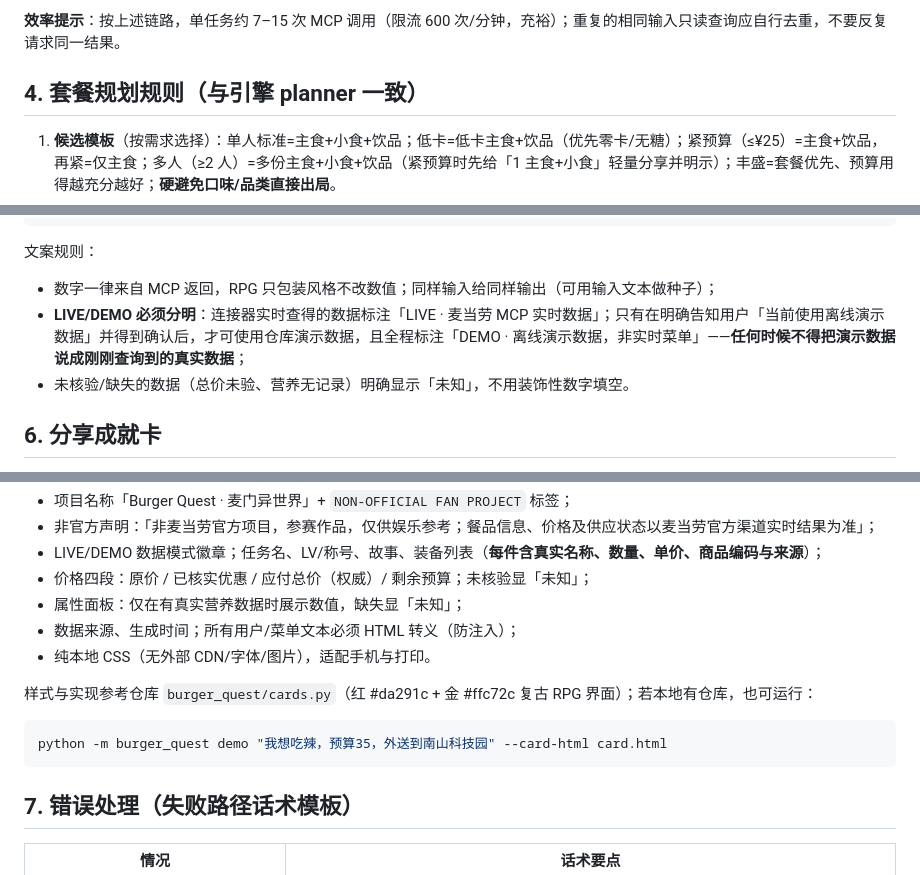
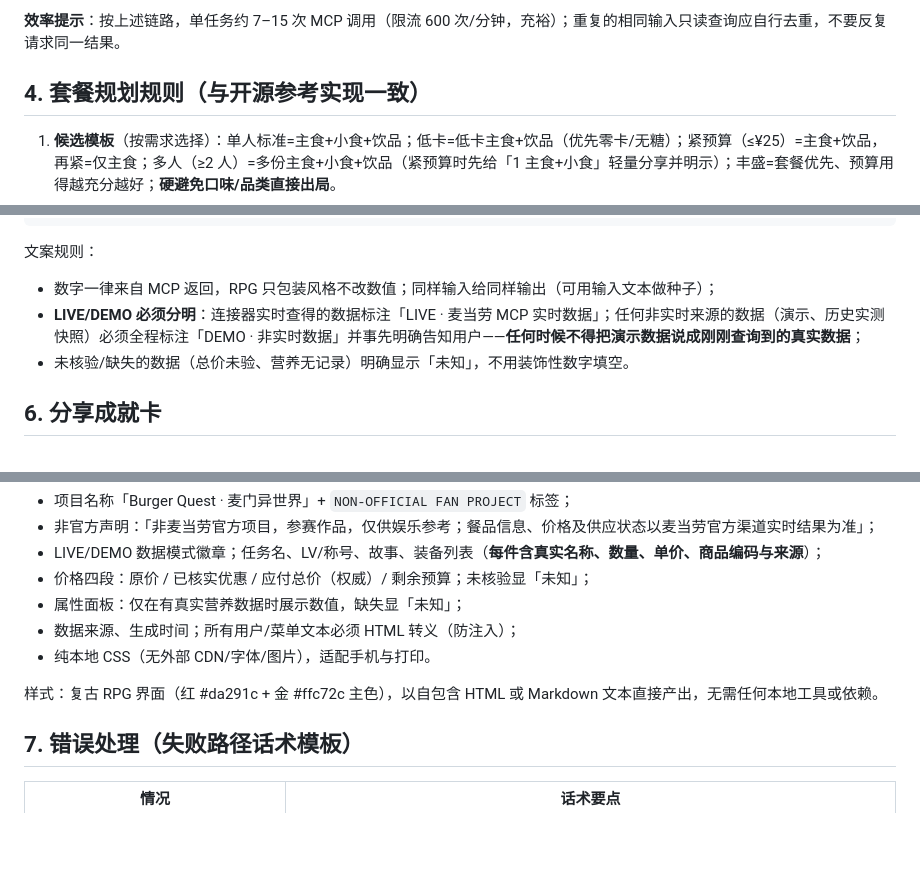
Before and after one commit to yaohanbo1-hue/burger-quest, a Markdown page: SKILL.md, 3 parts joined by grey strips. Drawn GitHub-style; blank space fills up the shorter version.

````diff
--- a/SKILL.md
+++ b/SKILL.md
@@ -96,7 +89,7 @@ description: 麦门异世界 Burger Quest —— 基于麦当劳中国官方 MCP
 
 **效率提示**：按上述链路，单任务约 7–15 次 MCP 调用（限流 600 次/分钟，充裕）；重复的相同输入只读查询应自行去重，不要反复请求同一结果。
 
-## 4. 套餐规划规则（与引擎 planner 一致）
+## 4. 套餐规划规则（与开源参考实现一致）
 
 1. **候选模板**（按需求选择）：单人标准=主食+小食+饮品；低卡=低卡主食+饮品（优先零卡/无糖）；紧预算（≤¥25）=主食+饮品，再紧=仅主食；多人（≥2 人）=多份主食+小食+饮品（紧预算时先给「1 主食+小食」轻量分享并明示）；丰盛=套餐优先、预算用得越充分越好；**硬避免口味/品类直接出局**。
 2. **预算预筛**：用第 3.4 步发现的**真实单价** + 配送费 + 25% 余量预筛（控制调用次数），最终是否超预算以权威结果为准。
@@ -119,7 +112,7 @@ description: 麦门异世界 Burger Quest —— 基于麦当劳中国官方 MCP
 
 文案规则：
 - 数字一律来自 MCP 返回，RPG 只包装风格不改数值；同样输入给同样输出（可用输入文本做种子）；
-- **LIVE/DEMO 必须分明**：连接器实时查得的数据标注「LIVE · 麦当劳 MCP 实时数据」；只有在明确告知用户「当前使用离线演示数据」并得到确认后，才可使用仓库演示数据，且全程标注「DEMO · 离线演示数据，非实时菜单」——**任何时候不得把演示数据说成刚刚查询到的真实数据**；
+- **LIVE/DEMO 必须分明**：连接器实时查得的数据标注「LIVE · 麦当劳 MCP 实时数据」；任何非实时来源的数据（演示、历史实测快照）必须全程标注「DEMO · 非实时数据」并事先明确告知用户——**任何时候不得把演示数据说成刚刚查询到的真实数据**；
 - 未核验/缺失的数据（总价未验、营养无记录）明确显示「未知」，不用装饰性数字填空。
 
 ## 6. 分享成就卡
@@ -133,11 +126,7 @@ description: 麦门异世界 Burger Quest —— 基于麦当劳中国官方 MCP
 - 数据来源、生成时间；所有用户/菜单文本必须 HTML 转义（防注入）；
 - 纯本地 CSS（无外部 CDN/字体/图片），适配手机与打印。
 
-样式与实现参考仓库 `burger_quest/cards.py`（红 #da291c + 金 #ffc72c 复古 RPG 界面）；若本地有仓库，也可运行：
-
-```bash
-python -m burger_quest demo "我想吃辣，预算35，外送到南山科技园" --card-html card.html
-```
+样式：复古 RPG 界面（红 #da291c + 金 #ffc72c 主色），以自包含 HTML 或 Markdown 文本直接产出，无需任何本地工具或依赖。
 
 ## 7. 错误处理（失败路径话术模板）
 
````
Also changed, not shown: other parts of SKILL.md (+18 -25 lines).
